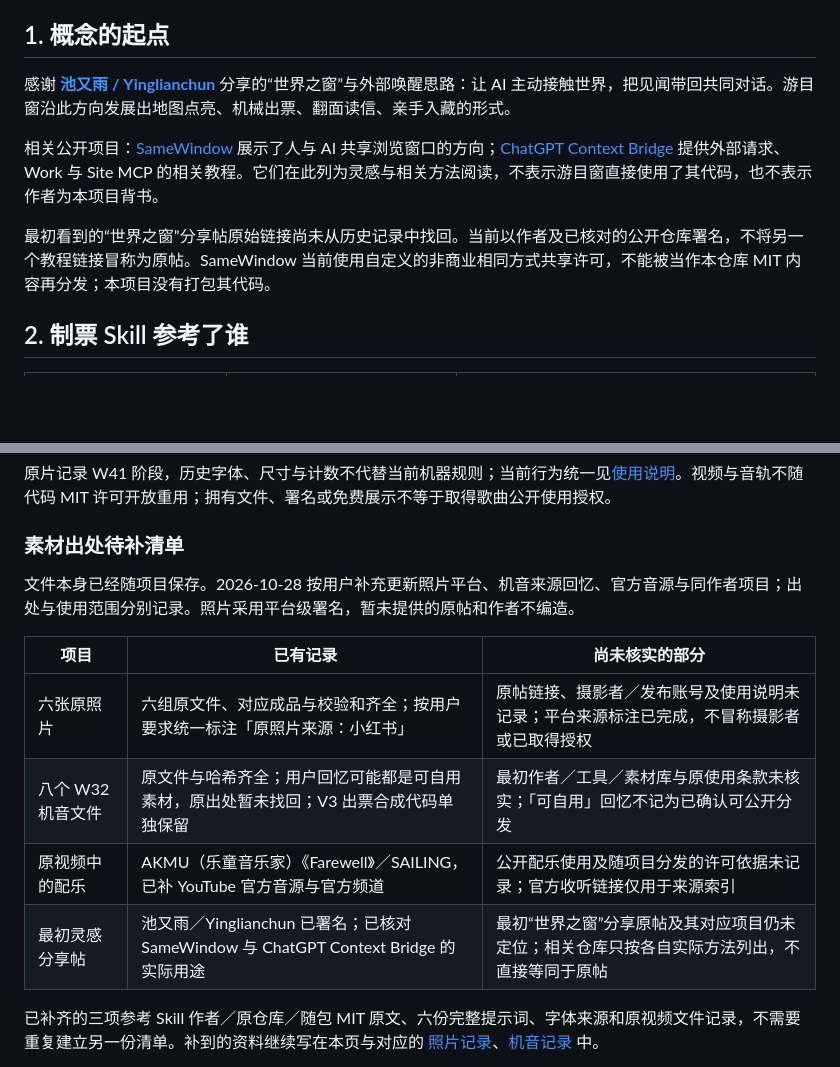
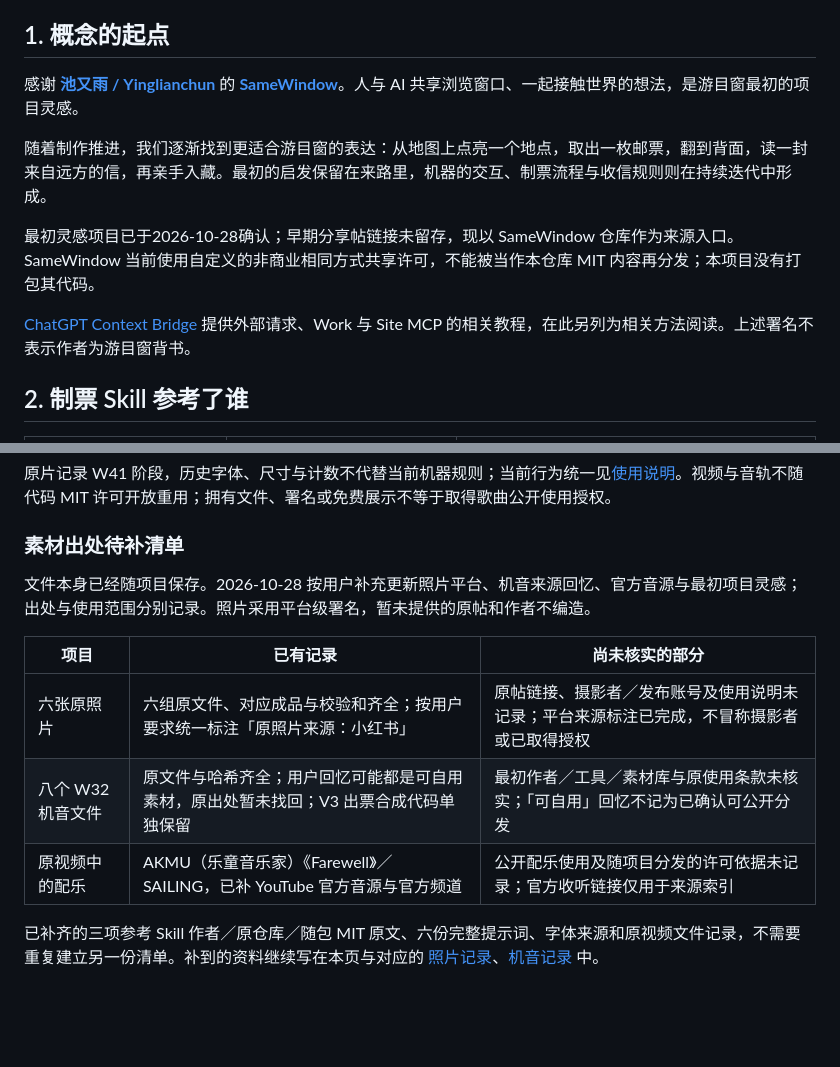
Before and after one commit to jianjidanbenren-eng/yomemado, a Markdown page: docs/灵感与致谢.md, 2 parts joined by grey strips. Rendered like a GitHub page; blank space fills up the shorter version.

Commit message:
docs: confirm SameWindow as the initial project inspiration (#17)

```diff
--- a/docs/灵感与致谢.md
+++ b/docs/灵感与致谢.md
@@ -4,11 +4,13 @@
 
 ## 1. 概念的起点
 
-感谢 **[池又雨 / Yinglianchun](https://github.com/Yinglianchun)** 分享的“世界之窗”与外部唤醒思路：让 AI 主动接触世界，把见闻带回共同对话。游目窗沿此方向发展出地图点亮、机械出票、翻面读信、亲手入藏的形式。
+感谢 **[池又雨 / Yinglianchun](https://github.com/Yinglianchun)** 的 **[SameWindow](https://github.com/Yinglianchun/SameWindow)**。人与 AI 共享浏览窗口、一起接触世界的想法，是游目窗最初的项目灵感。
 
-相关公开项目：[SameWindow](https://github.com/Yinglianchun/SameWindow) 展示了人与 AI 共享浏览窗口的方向；[ChatGPT Context Bridge](https://github.com/Yinglianchun/chatgpt-context-bridge) 提供外部请求、Work 与 Site MCP 的相关教程。它们在此列为灵感与相关方法阅读，不表示游目窗直接使用了其代码，也不表示作者为本项目背书。
+随着制作推进，我们逐渐找到更适合游目窗的表达：从地图上点亮一个地点，取出一枚邮票，翻到背面，读一封来自远方的信，再亲手入藏。最初的启发保留在来路里，机器的交互、制票流程与收信规则则在持续迭代中形成。
 
-最初看到的“世界之窗”分享帖原始链接尚未从历史记录中找回。当前以作者及已核对的公开仓库署名，不将另一个教程链接冒称为原帖。SameWindow 当前使用自定义的非商业相同方式共享许可，不能被当作本仓库 MIT 内容再分发；本项目没有打包其代码。
+最初灵感项目已于2026-10-28确认；早期分享帖链接未留存，现以 SameWindow 仓库作为来源入口。SameWindow 当前使用自定义的非商业相同方式共享许可，不能被当作本仓库 MIT 内容再分发；本项目没有打包其代码。
+
+[ChatGPT Context Bridge](https://github.com/Yinglianchun/chatgpt-context-bridge) 提供外部请求、Work 与 Site MCP 的相关教程，在此另列为相关方法阅读。上述署名不表示作者为游目窗背书。
 
 ## 2. 制票 Skill 参考了谁
 
@@ -57,14 +59,13 @@ W42–W48 的私人原规范是公共 Skill 的直接整理来源，私人称呼
 
 ### 素材出处待补清单
 
-文件本身已经随项目保存。2026-10-28 按用户补充更新照片平台、机音来源回忆、官方音源与同作者项目；出处与使用范围分别记录。照片采用平台级署名，暂未提供的原帖和作者不编造。
+文件本身已经随项目保存。2026-10-28 按用户补充更新照片平台、机音来源回忆、官方音源与最初项目灵感；出处与使用范围分别记录。照片采用平台级署名，暂未提供的原帖和作者不编造。
 
 | 项目 | 已有记录 | 尚未核实的部分 |
 | --- | --- | --- |
 | 六张原照片 | 六组原文件、对应成品与校验和齐全；按用户要求统一标注「原照片来源：小红书」 | 原帖链接、摄影者／发布账号及使用说明未记录；平台来源标注已完成，不冒称摄影者或已取得授权 |
 | 八个 W32 机音文件 | 原文件与哈希齐全；用户回忆可能都是可自用素材，原出处暂未找回；V3 出票合成代码单独保留 | 最初作者／工具／素材库与原使用条款未核实；「可自用」回忆不记为已确认可公开分发 |
 | 原视频中的配乐 | AKMU（乐童音乐家）《Farewell》／SAILING，已补 YouTube 官方音源与官方频道 | 公开配乐使用及随项目分发的许可依据未记录；官方收听链接仅用于来源索引 |
-| 最初灵感分享帖 | 池又雨／Yinglianchun 已署名；已核对 SameWindow 与 ChatGPT Context Bridge 的实际用途 | 最初“世界之窗”分享原帖及其对应项目仍未定位；相关仓库只按各自实际方法列出，不直接等同于原帖 |
 
 已补齐的三项参考 Skill 作者／原仓库／随包 MIT 原文、六份完整提示词、字体来源和原视频文件记录，不需要重复建立另一份清单。补到的资料继续写在本页与对应的 [照片记录](../skills/yomemado-stamp-maker/examples/provenance.json)、[机音记录](../template/assets/sfx/sources.json) 中。
 
```
